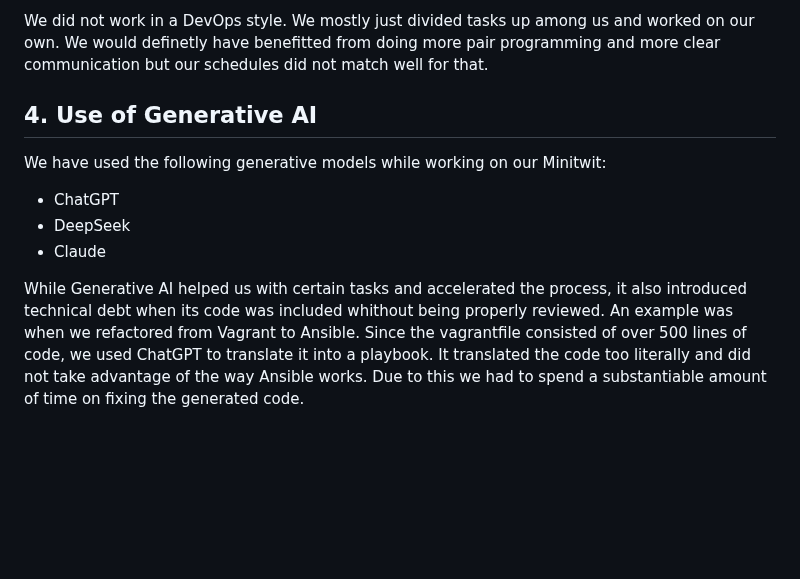
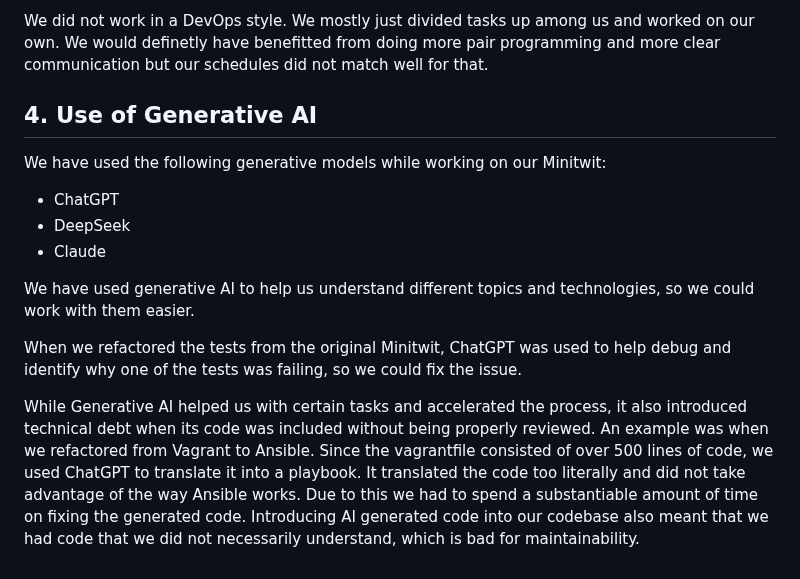
Before and after one commit to Slug-Boi-ITU-Repositories/Dense-Dino-Nuggets, a Markdown page: report/MSc_group_d.md, the part around the change. GitHub-like rendering; blank space fills up the shorter version.

Commit message:
Add: GenAI reflections

```diff
--- a/report/MSc_group_d.md
+++ b/report/MSc_group_d.md
@@ -178,7 +178,7 @@ Lil' thoughts:
 
 Technical debt in the form of Process debt.
 
-Generative AI adds/reduces technical debt -> Not tried that before.
+Generative AI adds/reduces technical debt -> Not tried that before. Belongs to GenAI part
 
 From the DevOps handbook:
 - We have a high lead time
@@ -199,7 +199,12 @@ We have used the following generative models while working on our Minitwit:
 - DeepSeek
 - Claude
 
-While Generative AI helped us with certain tasks and accelerated the process, it also introduced technical debt when its code was included whithout being properly reviewed. An example was when we refactored from Vagrant to Ansible. Since the vagrantfile consisted of over 500 lines of code, we used ChatGPT to translate it into a playbook. It translated the code too literally and did not take advantage of the way Ansible works. Due to this we had to spend a substantiable amount of time on fixing the generated code.
+We have used generative AI to help us understand different topics and technologies, so we could work with them easier.
+
+When we refactored the tests from the original Minitwit, ChatGPT was used to help debug and identify why one of the tests was failing, so we could fix the issue.
+
+While Generative AI helped us with certain tasks and accelerated the process, it also introduced technical debt when its code was included without being properly reviewed. An example was when we refactored from Vagrant to Ansible. Since the vagrantfile consisted of over 500 lines of code, we used ChatGPT to translate it into a playbook. It translated the code too literally and did not take advantage of the way Ansible works. Due to this we had to spend a substantiable amount of time on fixing the generated code.
+Introducing AI generated code into our codebase also meant that we had code that we did not necessarily understand, which is bad for maintainability.
 
 <!---
 Just some flowy thoughts:
```
